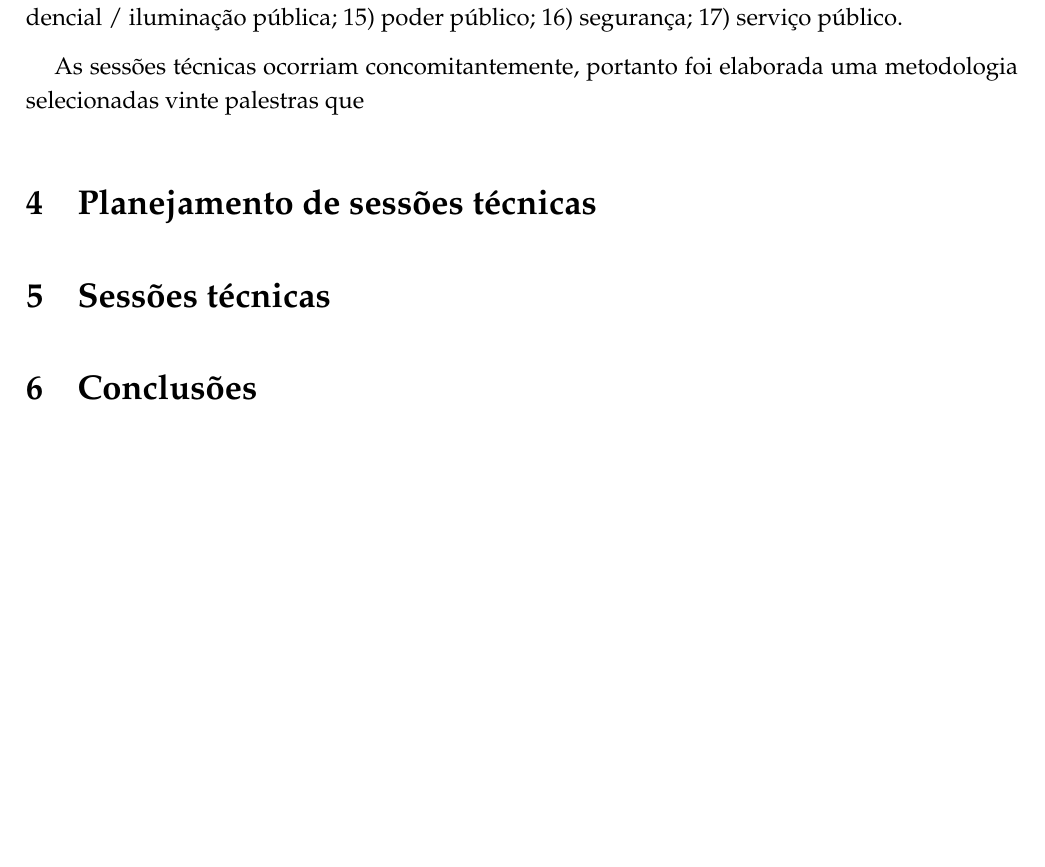
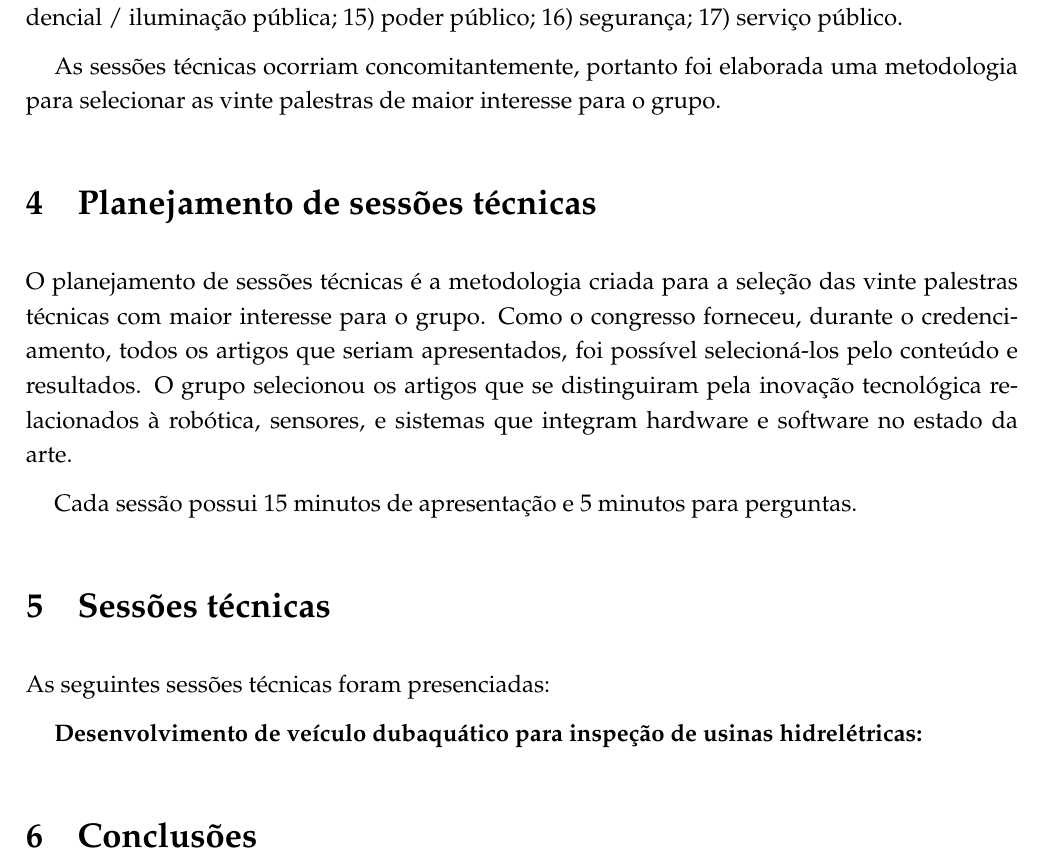
Before and after one commit to OpenLEAD/ViagemCitenel2015, a LaTeX document (main.tex): part of page 4 of 4, cut so that both start at the same text. Compiled offline with pdfLaTeX.

Commit message:
Planejamento de sessões técnicas

```diff
--- a/main.tex
+++ b/main.tex
@@ -91,12 +91,23 @@ de energia elétrica; 14) educacional / residencial / iluminação pública; 15)
 poder público; 16) segurança; 17) serviço público.
 
 As sessões técnicas ocorriam concomitantemente, portanto foi elaborada uma
-metodologia  selecionadas vinte palestras que
+metodologia para selecionar as vinte palestras de maior interesse para o grupo.
 
 \section{Planejamento de sessões técnicas}
+O planejamento de sessões técnicas é a metodologia criada para a seleção das
+vinte palestras técnicas com maior interesse para o grupo. Como o congresso
+forneceu, durante o credenciamento, todos os artigos que seriam apresentados,
+foi possível selecioná-los pelo conteúdo e resultados. O grupo selecionou os
+artigos que se distinguiram pela inovação tecnológica relacionados à robótica,
+sensores, e sistemas que integram hardware e software no estado da arte.
 
+Cada sessão possui 15 minutos de apresentação e 5 minutos para perguntas.
 
 \section{Sessões técnicas}
+As seguintes sessões técnicas foram presenciadas:
+
+\textbf{Desenvolvimento de veículo dubaquático para inspeção de usinas
+hidrelétricas:}
 
 
 \section{Conclusões}
```
